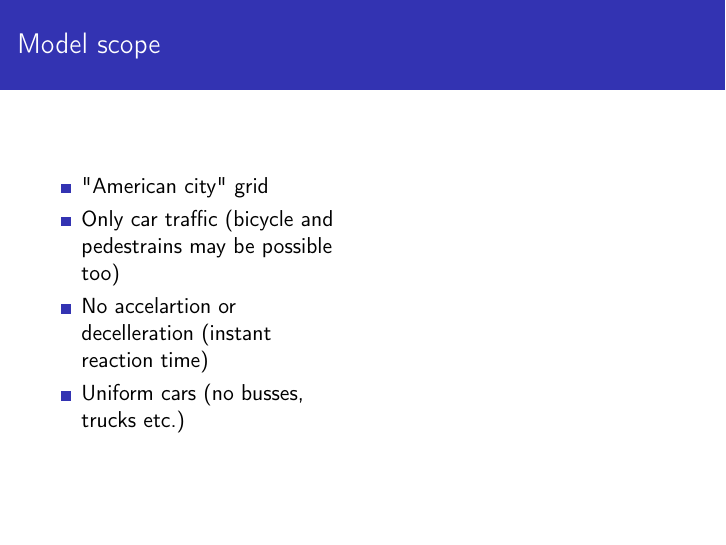
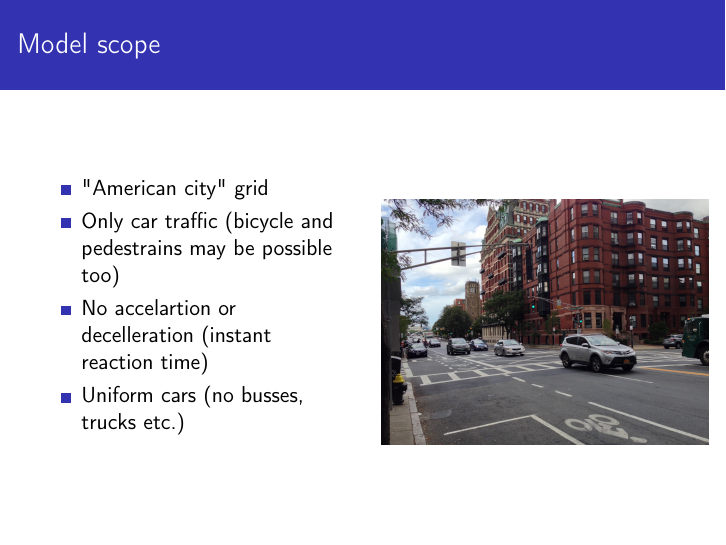
Before and after one commit to KlaasYK/ics, LaTeX slides (slides/slides.tex): page 4 of 7. Compiled offline with pdfLaTeX.

Commit message:
added boston photo

```diff
--- a/slides/slides.tex
+++ b/slides/slides.tex
@@ -65,10 +65,10 @@
         \end{itemize}
     \end{column}
     \begin{column}{.5\textwidth}
-        %\begin{figure}
-        %\centering
-        %\includegraphics[scale=.4]{clients.png}
-        %\end{figure}
+        \begin{figure}
+        \centering
+        \includegraphics[scale=.05]{boston.jpg}
+        \end{figure}
     \end{column}
 \end{columns}
 \end{frame}
```
Also changed, not shown: slides/boston.jpg (added).
